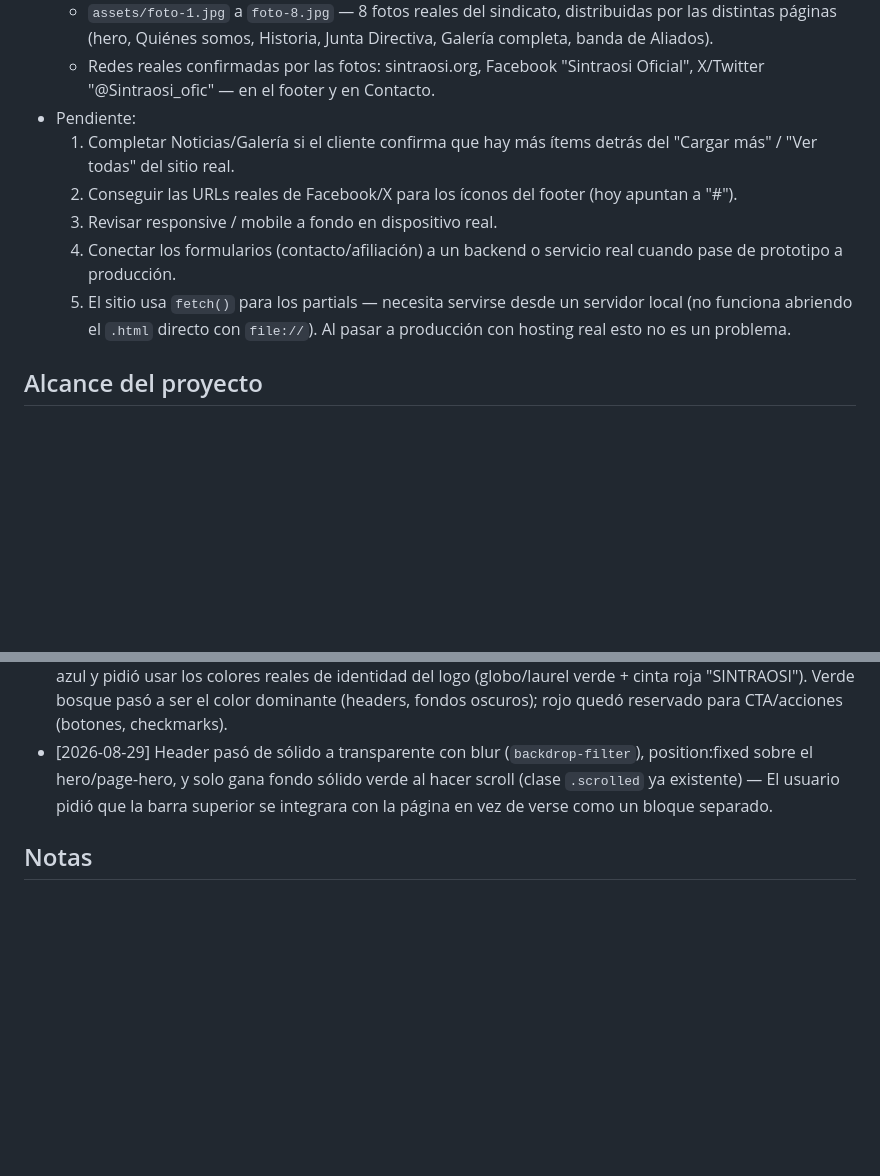
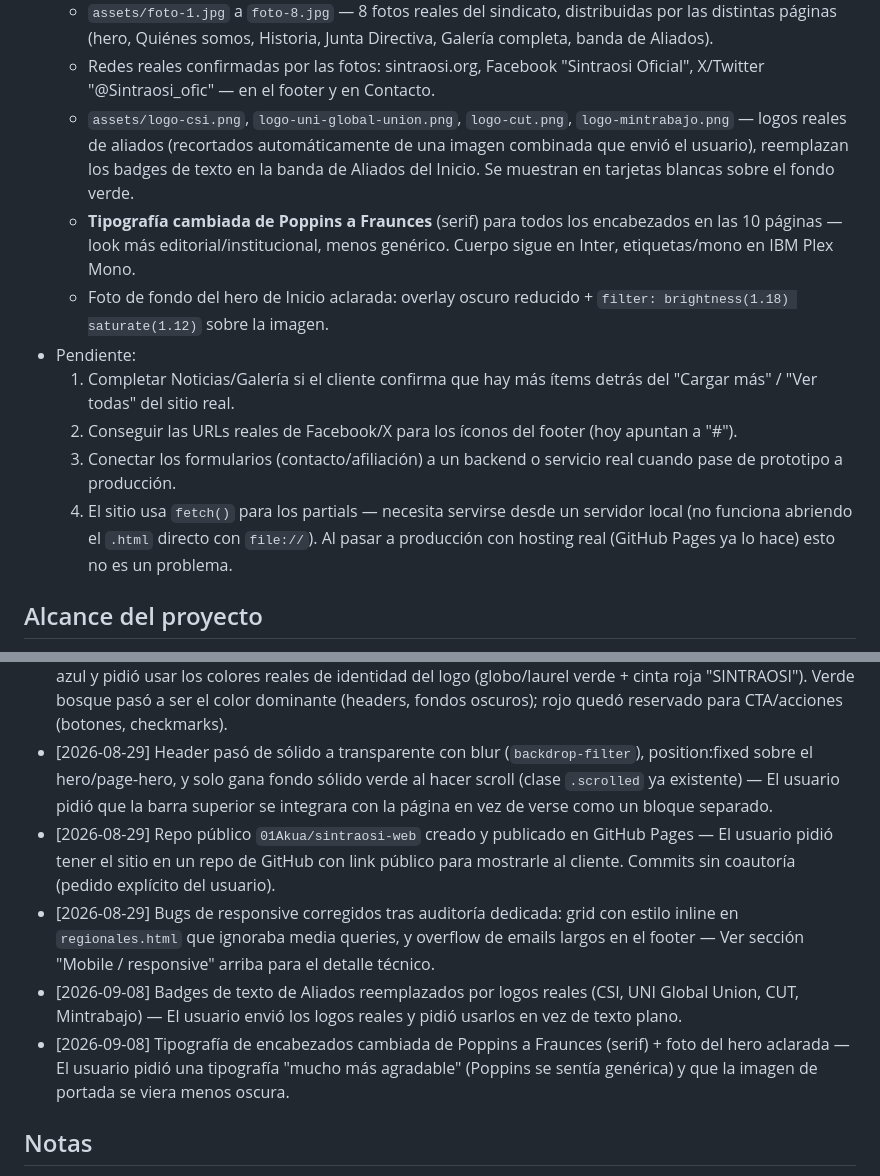
Before and after one commit to 01Akua/sintraosi-web, a Markdown page: SINTRAOSI.md, 2 parts joined by grey strips. Rendered like a GitHub page; blank space fills up the shorter version.

Commit message:
Actualiza SINTRAOSI.md con logos de aliados, tipografía y estado publicado

```diff
--- a/SINTRAOSI.md
+++ b/SINTRAOSI.md
@@ -40,12 +40,14 @@ Cliente Korve. Rediseño exponencial del sitio web del sindicato SINTRAOSI (Sind
   - `assets/logo-sintraosi.png` — isotipo real del sindicato (globo + laurel + cinta "SINTRAOSI since 2012").
   - `assets/foto-1.jpg` a `foto-8.jpg` — 8 fotos reales del sindicato, distribuidas por las distintas páginas (hero, Quiénes somos, Historia, Junta Directiva, Galería completa, banda de Aliados).
   - Redes reales confirmadas por las fotos: sintraosi.org, Facebook "Sintraosi Oficial", X/Twitter "@Sintraosi_ofic" — en el footer y en Contacto.
+  - `assets/logo-csi.png`, `logo-uni-global-union.png`, `logo-cut.png`, `logo-mintrabajo.png` — logos reales de aliados (recortados automáticamente de una imagen combinada que envió el usuario), reemplazan los badges de texto en la banda de Aliados del Inicio. Se muestran en tarjetas blancas sobre el fondo verde.
+  - **Tipografía cambiada de Poppins a Fraunces** (serif) para todos los encabezados en las 10 páginas — look más editorial/institucional, menos genérico. Cuerpo sigue en Inter, etiquetas/mono en IBM Plex Mono.
+  - Foto de fondo del hero de Inicio aclarada: overlay oscuro reducido + `filter: brightness(1.18) saturate(1.12)` sobre la imagen.
 - Pendiente:
   1. Completar Noticias/Galería si el cliente confirma que hay más ítems detrás del "Cargar más" / "Ver todas" del sitio real.
   2. Conseguir las URLs reales de Facebook/X para los íconos del footer (hoy apuntan a "#").
-  3. Revisar responsive / mobile a fondo en dispositivo real.
-  4. Conectar los formularios (contacto/afiliación) a un backend o servicio real cuando pase de prototipo a producción.
-  5. El sitio usa `fetch()` para los partials — necesita servirse desde un servidor local (no funciona abriendo el `.html` directo con `file://`). Al pasar a producción con hosting real esto no es un problema.
+  3. Conectar los formularios (contacto/afiliación) a un backend o servicio real cuando pase de prototipo a producción.
+  4. El sitio usa `fetch()` para los partials — necesita servirse desde un servidor local (no funciona abriendo el `.html` directo con `file://`). Al pasar a producción con hosting real (GitHub Pages ya lo hace) esto no es un problema.
 
 ## Alcance del proyecto
 - Es un **prototipo** (no producción todavía) para mostrarle al cliente una versión muy superior a la actual.
@@ -59,6 +61,10 @@ Cliente Korve. Rediseño exponencial del sitio web del sindicato SINTRAOSI (Sind
 - [2026-08-29] Migración de landing de una página (v2/v3) a sitio multipágina — El usuario señaló que no es una landing sino la web completa de una organización sindical, y cada sección relevante (Nosotros, Historia, Junta Directiva, Noticias, Regionales, Galería, Documentos, Contacto, Afíliate) debía tener su propia subpágina para verse formal y organizado, como un sitio institucional real.
 - [2026-08-29] Paleta cambiada de azul a verde bosque (laurel) + rojo (cinta) — El usuario no quería la paleta azul y pidió usar los colores reales de identidad del logo (globo/laurel verde + cinta roja "SINTRAOSI"). Verde bosque pasó a ser el color dominante (headers, fondos oscuros); rojo quedó reservado para CTA/acciones (botones, checkmarks).
 - [2026-08-29] Header pasó de sólido a transparente con blur (`backdrop-filter`), position:fixed sobre el hero/page-hero, y solo gana fondo sólido verde al hacer scroll (clase `.scrolled` ya existente) — El usuario pidió que la barra superior se integrara con la página en vez de verse como un bloque separado.
+- [2026-08-29] Repo público `01Akua/sintraosi-web` creado y publicado en GitHub Pages — El usuario pidió tener el sitio en un repo de GitHub con link público para mostrarle al cliente. Commits sin coautoría (pedido explícito del usuario).
+- [2026-08-29] Bugs de responsive corregidos tras auditoría dedicada: grid con estilo inline en `regionales.html` que ignoraba media queries, y overflow de emails largos en el footer — Ver sección "Mobile / responsive" arriba para el detalle técnico.
+- [2026-09-08] Badges de texto de Aliados reemplazados por logos reales (CSI, UNI Global Union, CUT, Mintrabajo) — El usuario envió los logos reales y pidió usarlos en vez de texto plano.
+- [2026-09-08] Tipografía de encabezados cambiada de Poppins a Fraunces (serif) + foto del hero aclarada — El usuario pidió una tipografía "mucho más agradable" (Poppins se sentía genérica) y que la imagen de portada se viera menos oscura.
 
 ## Notas
 - **Archivo de entrada actual: `index.html`** (requiere servidor local por el uso de `fetch()` para los partials — usar `python3 -m http.server` en la carpeta del proyecto, no abrir con doble clic).
```
Also changed, not shown: other parts of SINTRAOSI.md (+1 -1 lines).
